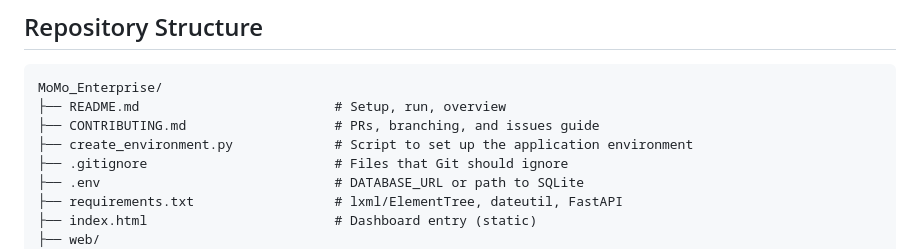
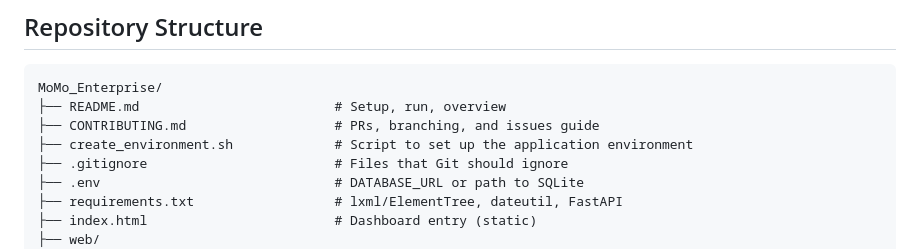
Before and after one commit to m-dhieu/Before, a Markdown page: README.md, the part around the change. Rendered like a GitHub page.

```diff
--- a/README.md
+++ b/README.md
@@ -35,7 +35,7 @@ The system ingests SMS data in XML format, performs data cleaning and categoriza
 MoMo_Enterprise/
 ├── README.md                         # Setup, run, overview
 ├── CONTRIBUTING.md                   # PRs, branching, and issues guide
-├── create_environment.py             # Script to set up the application environment
+├── create_environment.sh             # Script to set up the application environment
 ├── .gitignore                        # Files that Git should ignore
 ├── .env                              # DATABASE_URL or path to SQLite
 ├── requirements.txt                  # lxml/ElementTree, dateutil, FastAPI
```
